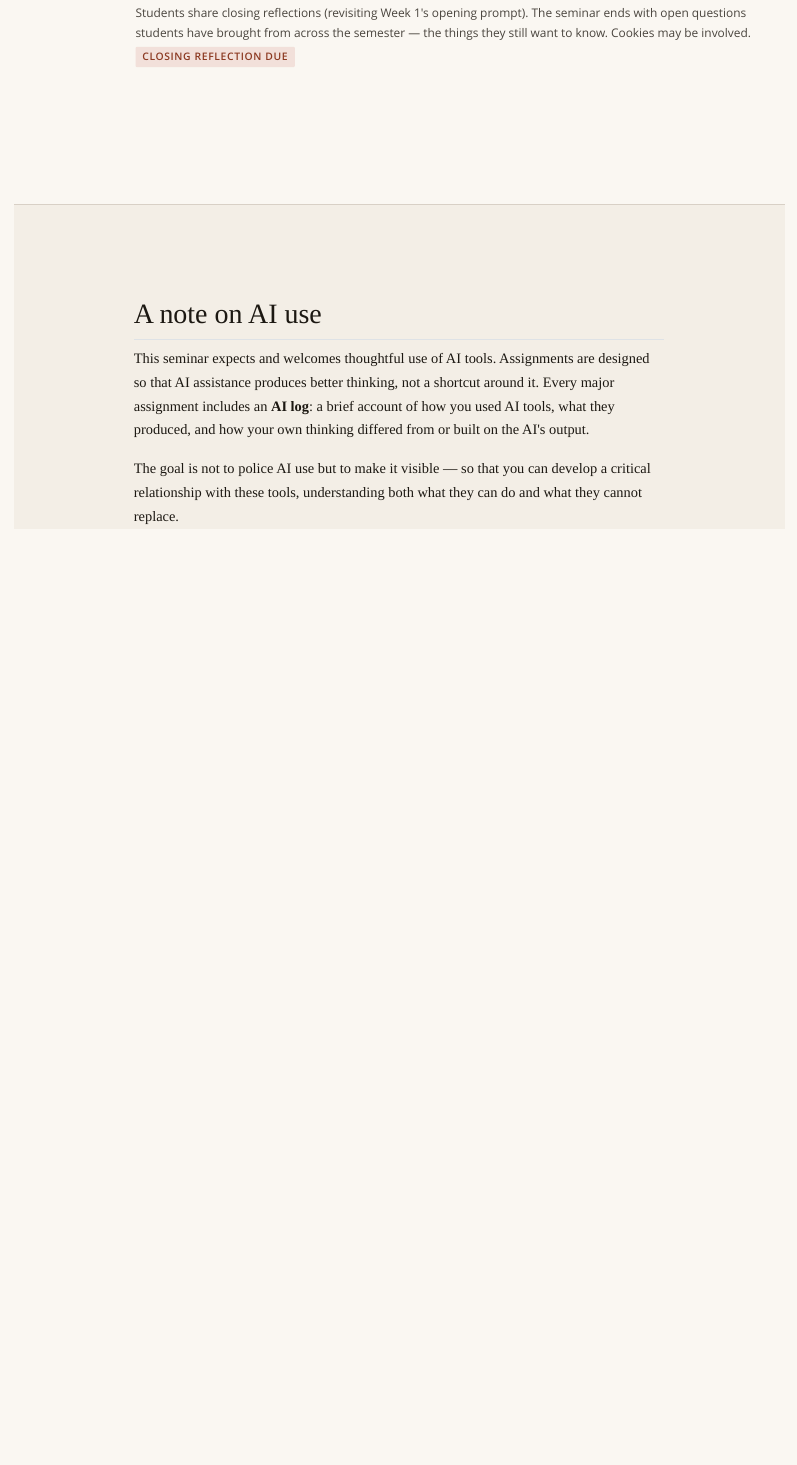
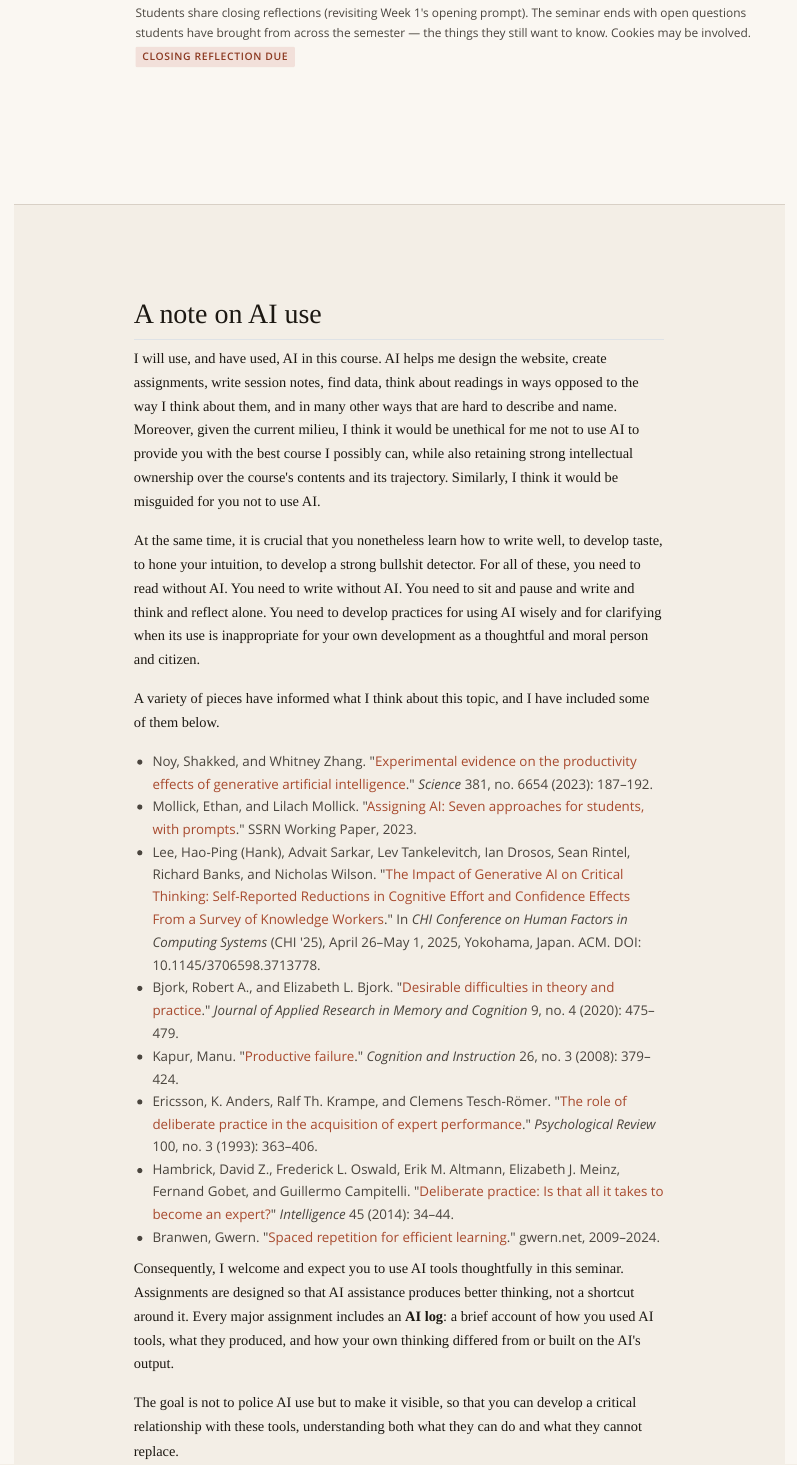
Before and after one commit to simondhalliday/progress-fys, a Quarto document (syllabus.qmd): the page in a window 1100 px wide, from 13920 px down. Rendered offline with R 4.5, knitr and Pandoc in place of Quarto, with nearby package versions.

Commit message:
Replace the two-sentence AI note with a fuller statement. Includes Simon's own framing of why he uses AI and why students should too, alongside a reading list on deliberate practice, desirable difficulties, productive failure, and spaced repetition. All references hyperlinked. Drop MDPI Gerlich citation.

```diff
--- a/syllabus.qmd
+++ b/syllabus.qmd
@@ -634,13 +634,41 @@ description: "Syllabus — FYS: Progress"
   <div class="container--text">
     <h2>A note on AI use</h2>
     <p>
-      This seminar expects and welcomes thoughtful use of AI tools. Assignments are designed so
-      that AI assistance produces better thinking, not a shortcut around it. Every major assignment
-      includes an <strong>AI log</strong>: a brief account of how you used AI tools, what they
+      I will use, and have used, AI in this course. AI helps me design the website, create assignments,
+      write session notes, find data, think about readings in ways opposed to the way I think about them,
+      and in many other ways that are hard to describe and name. Moreover, given the current milieu,
+      I think it would be unethical for me not to use AI to provide you with the best course I possibly
+      can, while also retaining strong intellectual ownership over the course's contents and its
+      trajectory. Similarly, I think it would be misguided for you not to use AI.
+    </p>
+    <p>
+      At the same time, it is crucial that you nonetheless learn how to write well, to develop taste,
+      to hone your intuition, to develop a strong bullshit detector. For all of these, you need to read
+      without AI. You need to write without AI. You need to sit and pause and write and think and reflect
+      alone. You need to develop practices for using AI wisely and for clarifying when its use is
+      inappropriate for your own development as a thoughtful and moral person and citizen.
+    </p>
+    <p>
+      A variety of pieces have informed what I think about this topic, and I have included some of them below.
+    </p>
+    <ul style="font-family: var(--font-sans); font-size: 0.875rem; line-height: 1.7; color: var(--ink-mid);">
+      <li>Noy, Shakked, and Whitney Zhang. "<a href="https://www.science.org/doi/10.1126/science.adh2586" target="_blank" rel="noopener">Experimental evidence on the productivity effects of generative artificial intelligence</a>." <em>Science</em> 381, no. 6654 (2023): 187–192.</li>
+      <li>Mollick, Ethan, and Lilach Mollick. "<a href="https://papers.ssrn.com/sol3/papers.cfm?abstract_id=4475995" target="_blank" rel="noopener">Assigning AI: Seven approaches for students, with prompts</a>." SSRN Working Paper, 2023.</li>
+      <li>Lee, Hao-Ping (Hank), Advait Sarkar, Lev Tankelevitch, Ian Drosos, Sean Rintel, Richard Banks, and Nicholas Wilson. "<a href="https://www.microsoft.com/en-us/research/wp-content/uploads/2025/01/lee_2025_ai_critical_thinking_survey.pdf" target="_blank" rel="noopener">The Impact of Generative AI on Critical Thinking: Self-Reported Reductions in Cognitive Effort and Confidence Effects From a Survey of Knowledge Workers</a>." In <em>CHI Conference on Human Factors in Computing Systems</em> (CHI '25), April 26–May 1, 2025, Yokohama, Japan. ACM. DOI: 10.1145/3706598.3713778.</li>
+      <li>Bjork, Robert A., and Elizabeth L. Bjork. "<a href="https://doi.org/10.1016/j.jarmac.2020.09.003" target="_blank" rel="noopener">Desirable difficulties in theory and practice</a>." <em>Journal of Applied Research in Memory and Cognition</em> 9, no. 4 (2020): 475–479.</li>
+      <li>Kapur, Manu. "<a href="https://www.tandfonline.com/doi/abs/10.1080/07370000802212669" target="_blank" rel="noopener">Productive failure</a>." <em>Cognition and Instruction</em> 26, no. 3 (2008): 379–424.</li>
+      <li>Ericsson, K. Anders, Ralf Th. Krampe, and Clemens Tesch-Römer. "<a href="https://gwern.net/doc/psychology/writing/1993-ericsson.pdf" target="_blank" rel="noopener">The role of deliberate practice in the acquisition of expert performance</a>." <em>Psychological Review</em> 100, no. 3 (1993): 363–406.</li>
+      <li>Hambrick, David Z., Frederick L. Oswald, Erik M. Altmann, Elizabeth J. Meinz, Fernand Gobet, and Guillermo Campitelli. "<a href="https://gwern.net/doc/psychology/chess/2014-hambrick.pdf" target="_blank" rel="noopener">Deliberate practice: Is that all it takes to become an expert?</a>" <em>Intelligence</em> 45 (2014): 34–44.</li>
+      <li>Branwen, Gwern. "<a href="https://gwern.net/spaced-repetition" target="_blank" rel="noopener">Spaced repetition for efficient learning</a>." gwern.net, 2009–2024.</li>
+    </ul>
+    <p>
+      Consequently, I welcome and expect you to use AI tools thoughtfully in this seminar. Assignments
+      are designed so that AI assistance produces better thinking, not a shortcut around it. Every major
+      assignment includes an <strong>AI log</strong>: a brief account of how you used AI tools, what they
       produced, and how your own thinking differed from or built on the AI's output.
     </p>
     <p>
-      The goal is not to police AI use but to make it visible — so that you can develop
+      The goal is not to police AI use but to make it visible, so that you can develop
       a critical relationship with these tools, understanding both what they can do and what they
       cannot replace.
     </p>
```
Also changed, not shown: docs/search.json, 1 other file.
